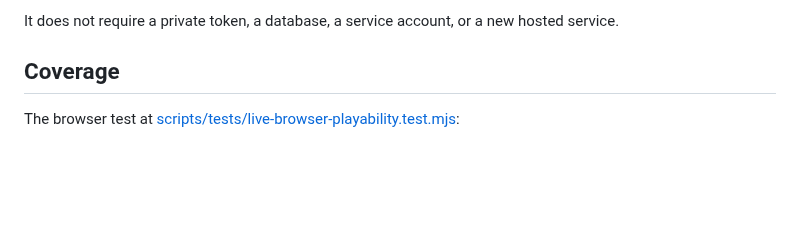
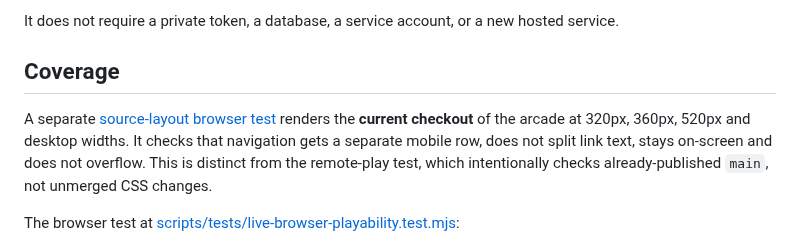
Before and after one commit to Minuteandone/Game-company, a Markdown page: scripts/live-browser-playability.md, the part around the change. Rendered like a GitHub page; blank space fills up the shorter version.

Commit message:
[agent-02 | AI] Explain source-layout coverage alongside hosted checks

```diff
--- a/scripts/live-browser-playability.md
+++ b/scripts/live-browser-playability.md
@@ -13,6 +13,8 @@ https://minuteandone.github.io/Game-company/
 It does not require a private token, a database, a service account, or a new hosted service.
 
 ## Coverage
+
+A separate [source-layout browser test](../scripts/tests/mobile-arcade-layout.test.mjs) renders the **current checkout** of the arcade at 320px, 360px, 520px and desktop widths. It checks that navigation gets a separate mobile row, does not split link text, stays on-screen and does not overflow. This is distinct from the remote-play test, which intentionally checks already-published `main`, not unmerged CSS changes.
 
 The browser test at [scripts/tests/live-browser-playability.test.mjs](../scripts/tests/live-browser-playability.test.mjs):
 
```
